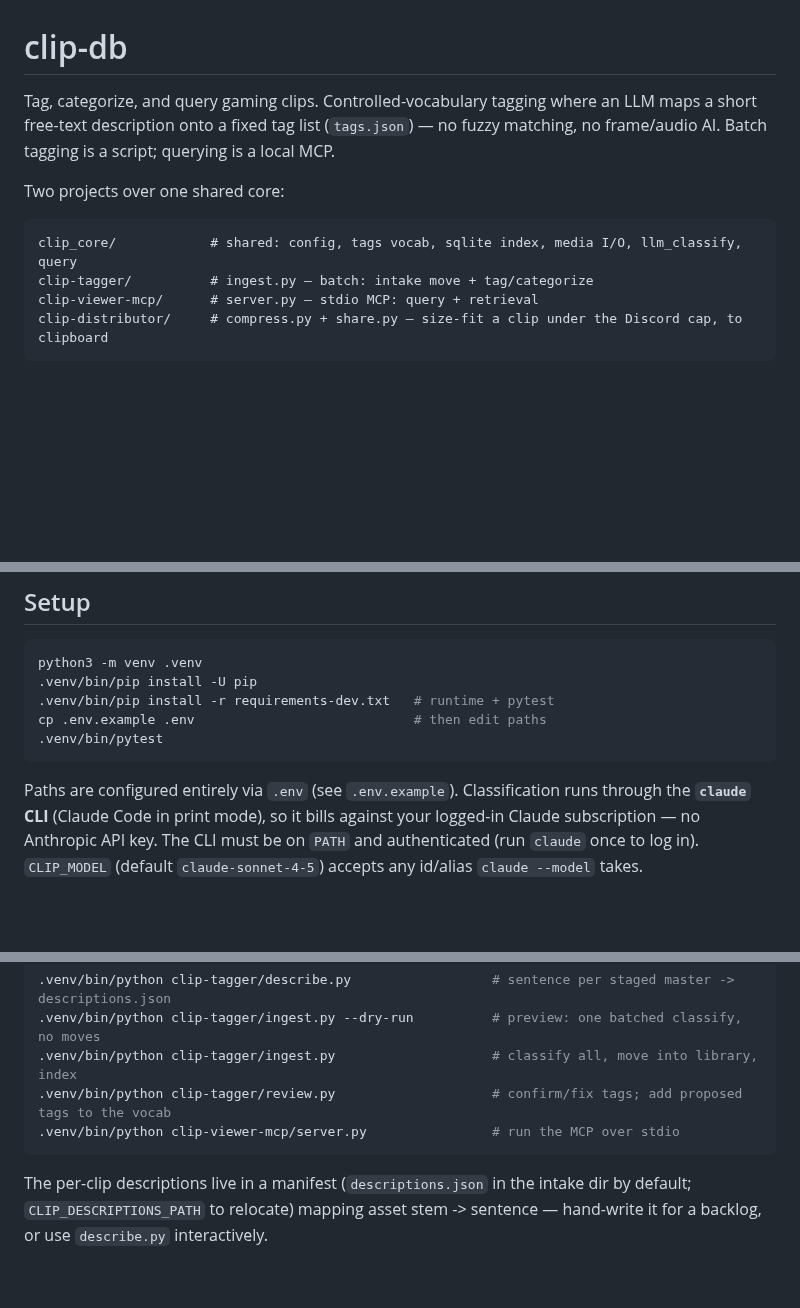
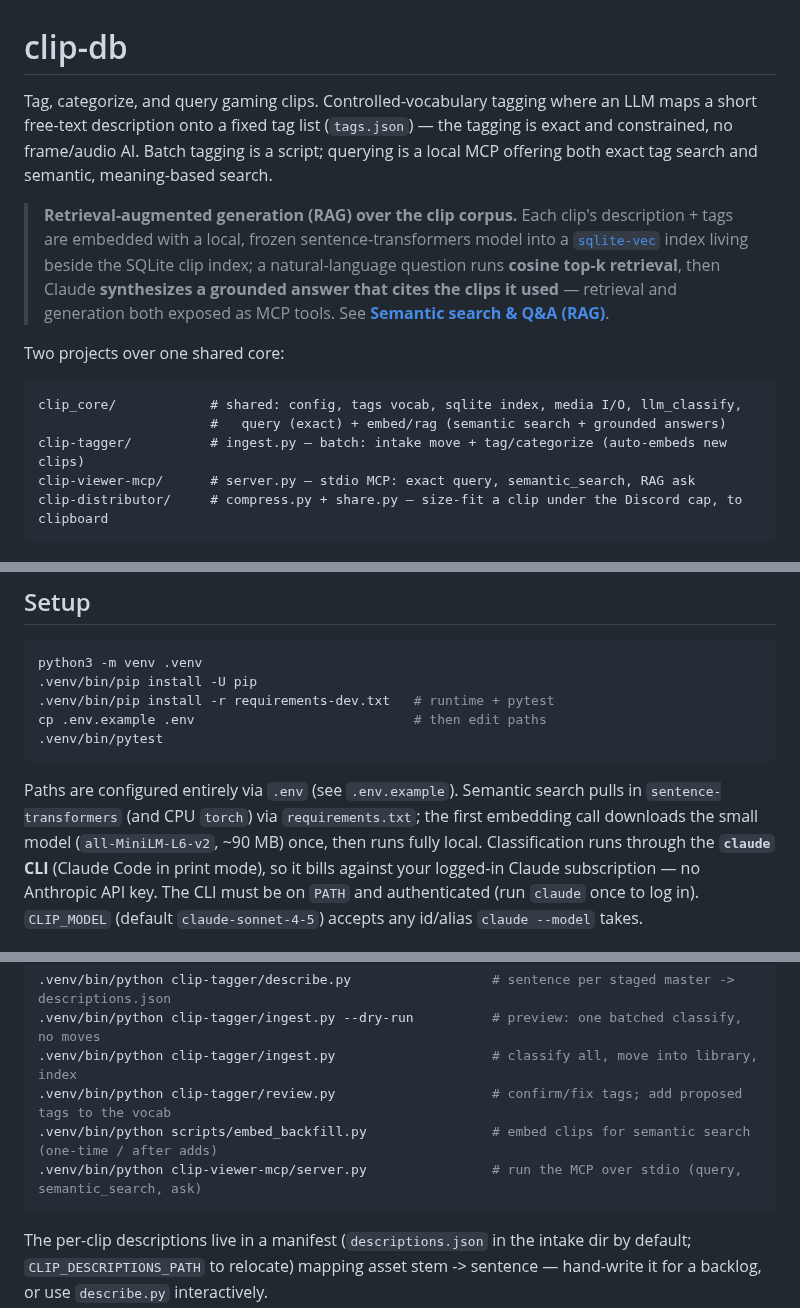
Before and after one commit to Surxe/clip-db, a Markdown page: README.md, 3 parts joined by grey strips. Drawn GitHub-style; blank space fills up the shorter version.

````diff
--- a/README.md
+++ b/README.md
@@ -1,15 +1,24 @@
 # clip-db
 
 Tag, categorize, and query gaming clips. Controlled-vocabulary tagging where an LLM
-maps a short free-text description onto a fixed tag list (`tags.json`) — no fuzzy
-matching, no frame/audio AI. Batch tagging is a script; querying is a local MCP.
+maps a short free-text description onto a fixed tag list (`tags.json`) — the tagging is
+exact and constrained, no frame/audio AI. Batch tagging is a script; querying is a local
+MCP offering both exact tag search and semantic, meaning-based search.
+
+> **Retrieval-augmented generation (RAG) over the clip corpus.** Each clip's
+> description + tags are embedded with a local, frozen sentence-transformers model into a
+> [`sqlite-vec`](https://github.com/asg017/sqlite-vec) index living beside the SQLite clip
+> index; a natural-language question runs **cosine top-k retrieval**, then Claude
+> **synthesizes a grounded answer that cites the clips it used** — retrieval and generation
+> both exposed as MCP tools. See **[Semantic search & Q&A (RAG)](#semantic-search--qa-rag)**.
 
 Two projects over one shared core:
 
 ```
-clip_core/            # shared: config, tags vocab, sqlite index, media I/O, llm_classify, query
-clip-tagger/          # ingest.py — batch: intake move + tag/categorize
-clip-viewer-mcp/      # server.py — stdio MCP: query + retrieval
+clip_core/            # shared: config, tags vocab, sqlite index, media I/O, llm_classify,
+                      #   query (exact) + embed/rag (semantic search + grounded answers)
+clip-tagger/          # ingest.py — batch: intake move + tag/categorize (auto-embeds new clips)
+clip-viewer-mcp/      # server.py — stdio MCP: exact query, semantic_search, RAG ask
 clip-distributor/     # compress.py + share.py — size-fit a clip under the Discord cap, to clipboard
 ```
 
@@ -84,7 +125,9 @@ cp .env.example .env                            # then edit paths
 .venv/bin/pytest
 ```
 
-Paths are configured entirely via `.env` (see `.env.example`).
+Paths are configured entirely via `.env` (see `.env.example`). Semantic search pulls in
+`sentence-transformers` (and CPU `torch`) via `requirements.txt`; the first embedding call
+downloads the small model (`all-MiniLM-L6-v2`, ~90 MB) once, then runs fully local.
 Classification runs through the **`claude` CLI** (Claude Code in print mode), so it bills
 against your logged-in Claude subscription — no Anthropic API key. The CLI must be on `PATH`
 and authenticated (run `claude` once to log in). `CLIP_MODEL` (default `claude-sonnet-4-5`)
@@ -102,7 +145,8 @@ once, not per clip).
 .venv/bin/python clip-tagger/ingest.py --dry-run          # preview: one batched classify, no moves
 .venv/bin/python clip-tagger/ingest.py                    # classify all, move into library, index
 .venv/bin/python clip-tagger/review.py                    # confirm/fix tags; add proposed tags to the vocab
-.venv/bin/python clip-viewer-mcp/server.py                # run the MCP over stdio
+.venv/bin/python scripts/embed_backfill.py                # embed clips for semantic search (one-time / after adds)
+.venv/bin/python clip-viewer-mcp/server.py                # run the MCP over stdio (query, semantic_search, ask)
 ```
 
 The per-clip descriptions live in a manifest (`descriptions.json` in the intake dir by
````
Also changed, not shown: other parts of README.md (+32 -0 lines), docs/clip-viewer-rag.png (added), 12 other files.
